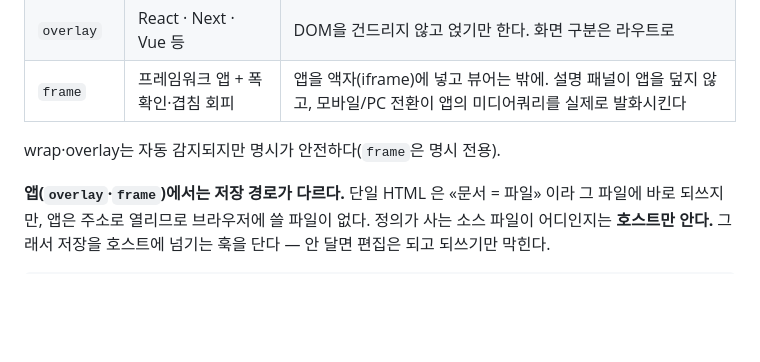
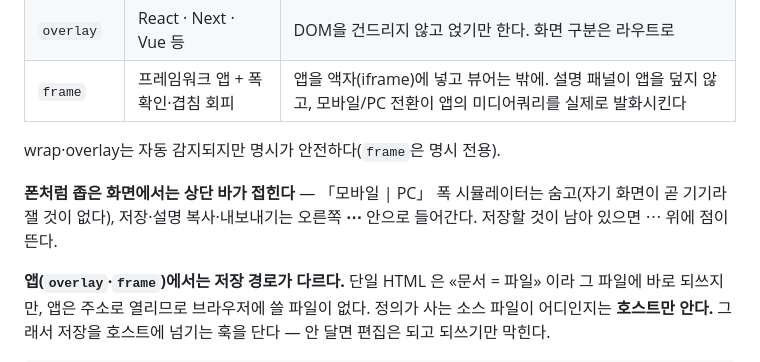
Before and after one commit to charmisuk/screenspec, a Markdown page: README.md, the part around the change. GitHub-like rendering; blank space fills up the shorter version.

Commit message:
docs: 좁은 화면에서 상단 바가 접힌다는 것을 README 에 적는다 (#94)
#94 로 폰 폭 동작이 바뀌었는데 README 는 데스크톱만 서술하고 있었다. 「기기 폭
시뮬레이터 포함」·「오른쪽 위 자동저장 켜기」 를 읽고 폰에서 열면 그 자리에 없다.

헌장의 판정 문장대로 «절을 다시 쓸» 정도는 아니고(문장이 거짓은 아니다), 좁은 폭에서
무엇이 어디로 가는지 두 줄로 덧붙였다.

곁들여 확인한 것: 「shop.html — 화면 위 표현 5종 전부」 는 낡은 문장이 아니다.
anno 는 6종이지만 overview 는 mech:"none" 이라 화면에 안 그려진다 — 화면 위에
그려지는 것은 정확히 5종이고 그 데모가 다 쓴다. 고쳤으면 오히려 틀릴 뻔했다.

```diff
--- a/README.md
+++ b/README.md
@@ -159,6 +159,8 @@ AI 가 그 파일의 프로토타입을 고친다  →  「밖에서 바뀌었
 | `frame` | 프레임워크 앱 + 폭 확인·겹침 회피 | 앱을 액자(iframe)에 넣고 뷰어는 밖에. 설명 패널이 앱을 덮지 않고, 모바일/PC 전환이 앱의 미디어쿼리를 실제로 발화시킨다 |
 
 wrap·overlay는 자동 감지되지만 명시가 안전하다(`frame`은 명시 전용).
+
+**폰처럼 좁은 화면에서는 상단 바가 접힌다** — 「모바일 | PC」 폭 시뮬레이터는 숨고(자기 화면이 곧 기기라 잴 것이 없다), 저장·설명 복사·내보내기는 오른쪽 **⋯** 안으로 들어간다. 저장할 것이 남아 있으면 ⋯ 위에 점이 뜬다.
 
 **앱(`overlay`·`frame`)에서는 저장 경로가 다르다.** 단일 HTML 은 «문서 = 파일» 이라 그 파일에 바로 되쓰지만,
 앱은 주소로 열리므로 브라우저에 쓸 파일이 없다. 정의가 사는 소스 파일이 어디인지는 **호스트만 안다.**
```
